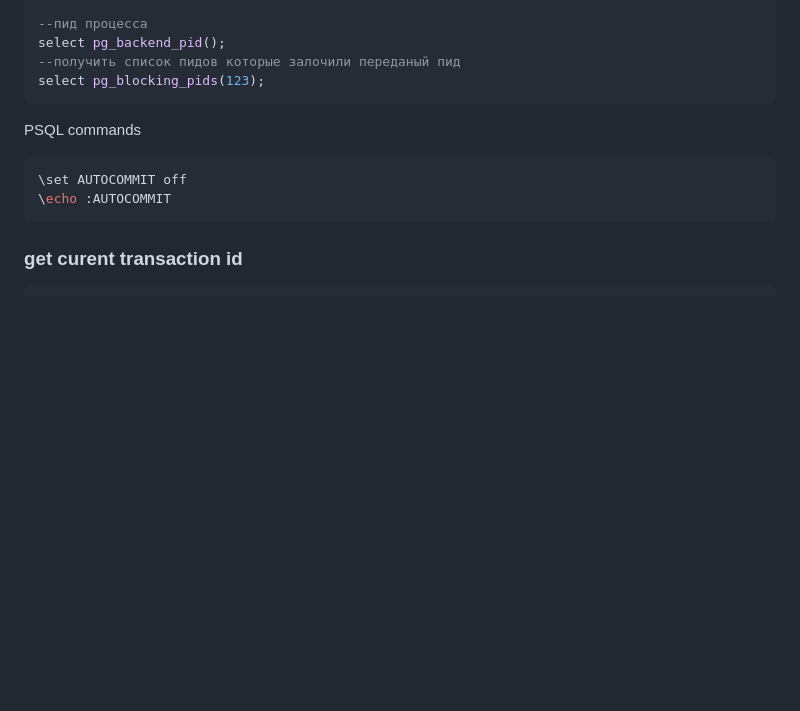
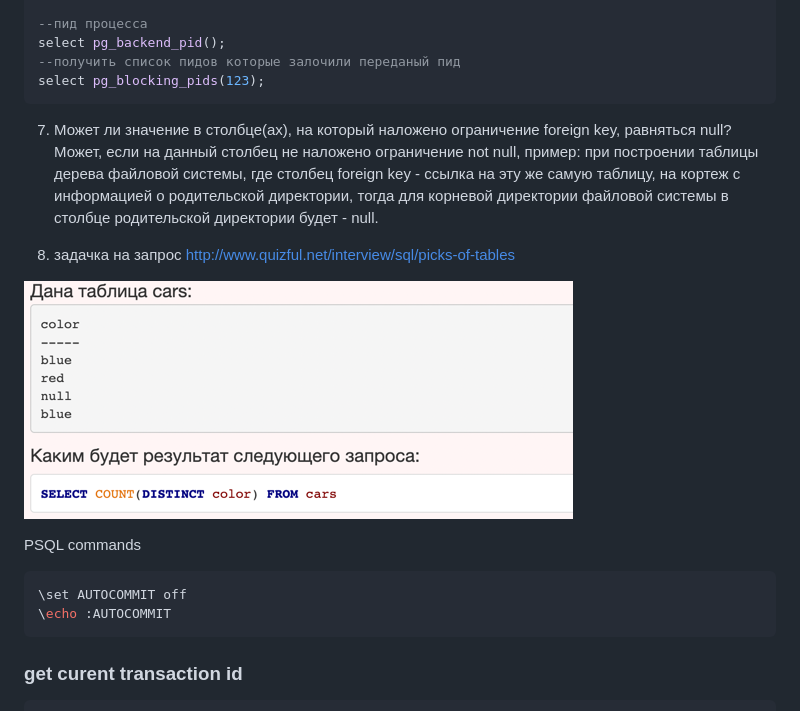
Before and after one commit to denis-sukhoverkhov/kb, a Markdown page: theory/postgres.md, the part around the change. Drawn GitHub-style; pictures changed too: theory/img.png (added); blank space fills up the shorter version.

Commit message:
postgres question and tasks

````diff
--- a/theory/postgres.md
+++ b/theory/postgres.md
@@ -138,6 +138,15 @@ select pg_backend_pid();
 select pg_blocking_pids(123);
 ```
 
+7) Может ли значение в столбце(ах), на который наложено ограничение foreign key, равняться null?
+Может, если на данный столбец не наложено ограничение not null, пример: при построении таблицы
+   дерева файловой системы, где столбец foreign key - ссылка на эту же самую таблицу, на кортеж
+   с информацией о родительской директории, тогда для корневой директории файловой системы в
+   столбце родительской директории будет - null.
+
+8) задачка на запрос http://www.quizful.net/interview/sql/picks-of-tables
+
+![img.png](img.png)
 
 PSQL commands
 ```shell
````
